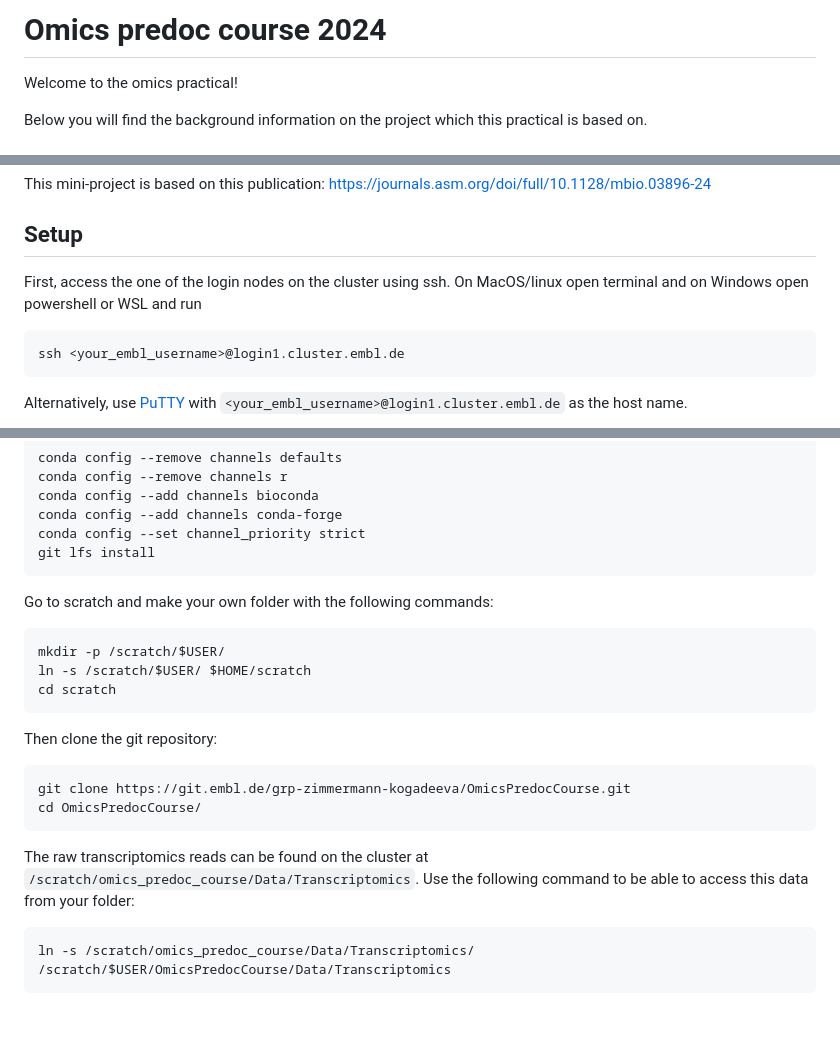
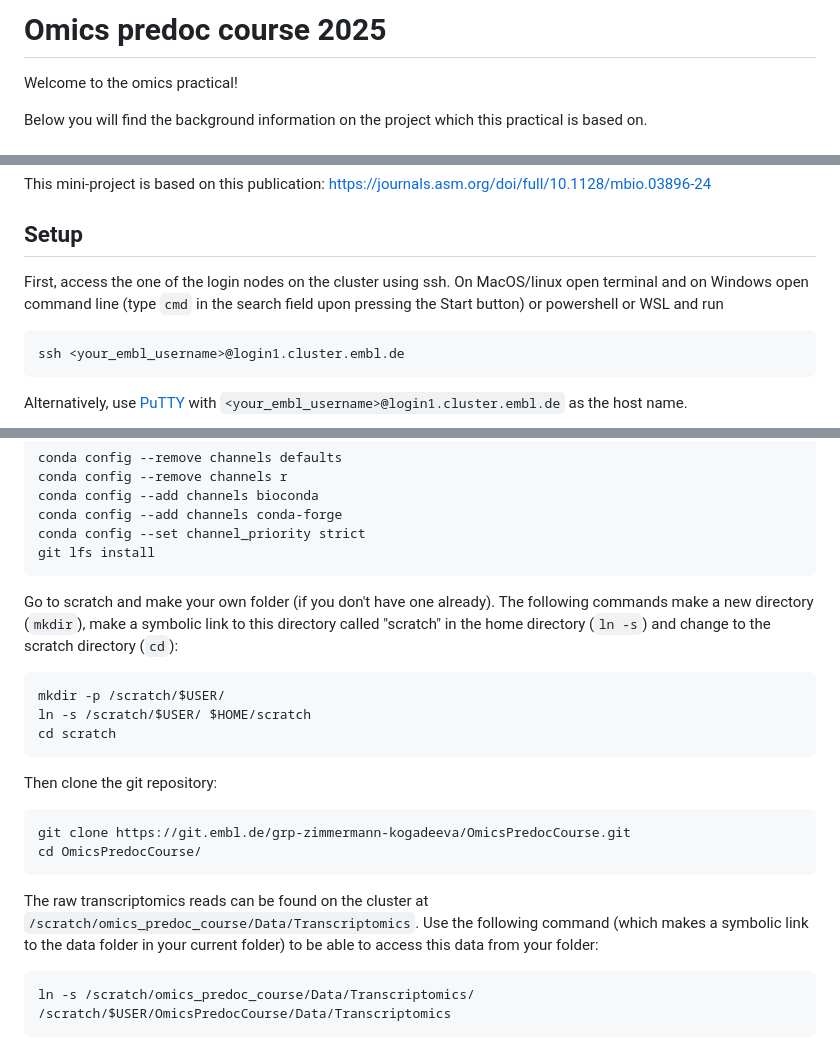
Before and after one commit to zimmermann-kogadeeva-group/OmicsPredocCourse, a Markdown page: README.md, 3 parts joined by grey strips. Rendered like a GitHub page; blank space fills up the shorter version.

Commit message:
Edit README.md to update the year, instructions for Windows and add a few explanatory notes on the first commands.

````diff
--- a/README.md
+++ b/README.md
@@ -1,5 +1,5 @@
 
-# Omics predoc course 2024
+# Omics predoc course 2025
 
 Welcome to the omics practical!
 
@@ -46,7 +46,8 @@ This mini-project is based on this publication:
 ## Setup
 
 First, access the one of the login nodes on the cluster using ssh. On
-MacOS/linux open terminal and on Windows open powershell or WSL and run
+MacOS/linux open terminal and on Windows open command line (type `cmd` in the search field upon pressing the Start button)
+or powershell or WSL and run
 ```
 ssh <your_embl_username>@login1.cluster.embl.de
 ```
@@ -67,7 +68,8 @@ conda config --add channels conda-forge
 conda config --set channel_priority strict
 git lfs install
 ```
-Go to scratch and make your own folder with the following commands:
+Go to scratch and make your own folder (if you don't have one already). The following commands make a new directory (`mkdir`),
+make a symbolic link to this directory called "scratch" in the home directory (`ln -s`) and change to the scratch directory (`cd`):
 ```
 mkdir -p /scratch/$USER/
 ln -s /scratch/$USER/ $HOME/scratch
@@ -80,8 +82,8 @@ cd OmicsPredocCourse/
 ```
 
 The raw transcriptomics reads can be found on the cluster at
-`/scratch/omics_predoc_course/Data/Transcriptomics`. Use the following command
-to be able to access this data from your folder:
+`/scratch/omics_predoc_course/Data/Transcriptomics`. Use the following command (which makes a symbolic link to the data folder
+in your current folder) to be able to access this data from your folder:
 ```
 ln -s /scratch/omics_predoc_course/Data/Transcriptomics/ /scratch/$USER/OmicsPredocCourse/Data/Transcriptomics
 ```
````
